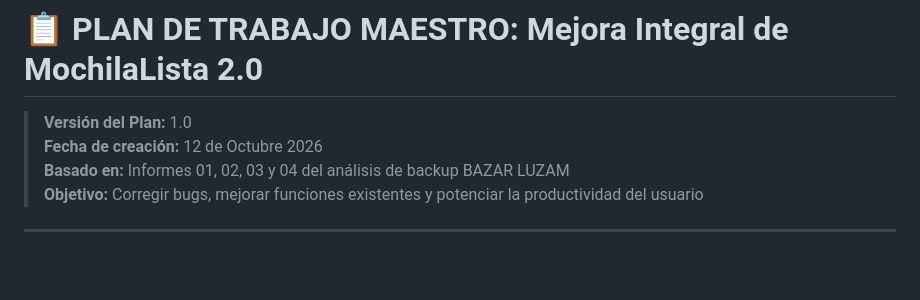
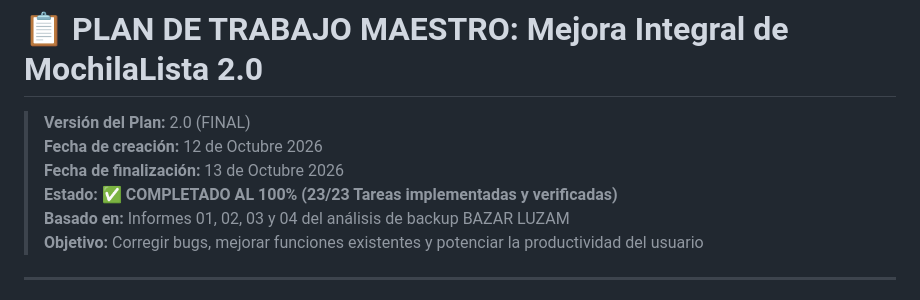
Before and after one commit to jader00321/mochilalista-app, a Markdown page: analisis_de_mejoras/PLAN_DE_TRABAJO_MAESTRO.md, the part around one of its changes. Rendered like a GitHub page; blank space fills up the shorter version.

```diff
--- a/analisis_de_mejoras/PLAN_DE_TRABAJO_MAESTRO.md
+++ b/analisis_de_mejoras/PLAN_DE_TRABAJO_MAESTRO.md
@@ -1,7 +1,9 @@
 # 📋 PLAN DE TRABAJO MAESTRO: Mejora Integral de MochilaLista 2.0
 
-> **Versión del Plan:** 1.0
+> **Versión del Plan:** 2.0 (FINAL)
 > **Fecha de creación:** 12 de Octubre 2026
+> **Fecha de finalización:** 13 de Octubre 2026
+> **Estado:** ✅ **COMPLETADO AL 100% (23/23 Tareas implementadas y verificadas)**
 > **Basado en:** Informes 01, 02, 03 y 04 del análisis de backup BAZAR LUZAM
 > **Objetivo:** Corregir bugs, mejorar funciones existentes y potenciar la productividad del usuario
 
```
Also changed, not shown: other parts of analisis_de_mejoras/PLAN_DE_TRABAJO_MAESTRO.md (+16 -33 lines).
